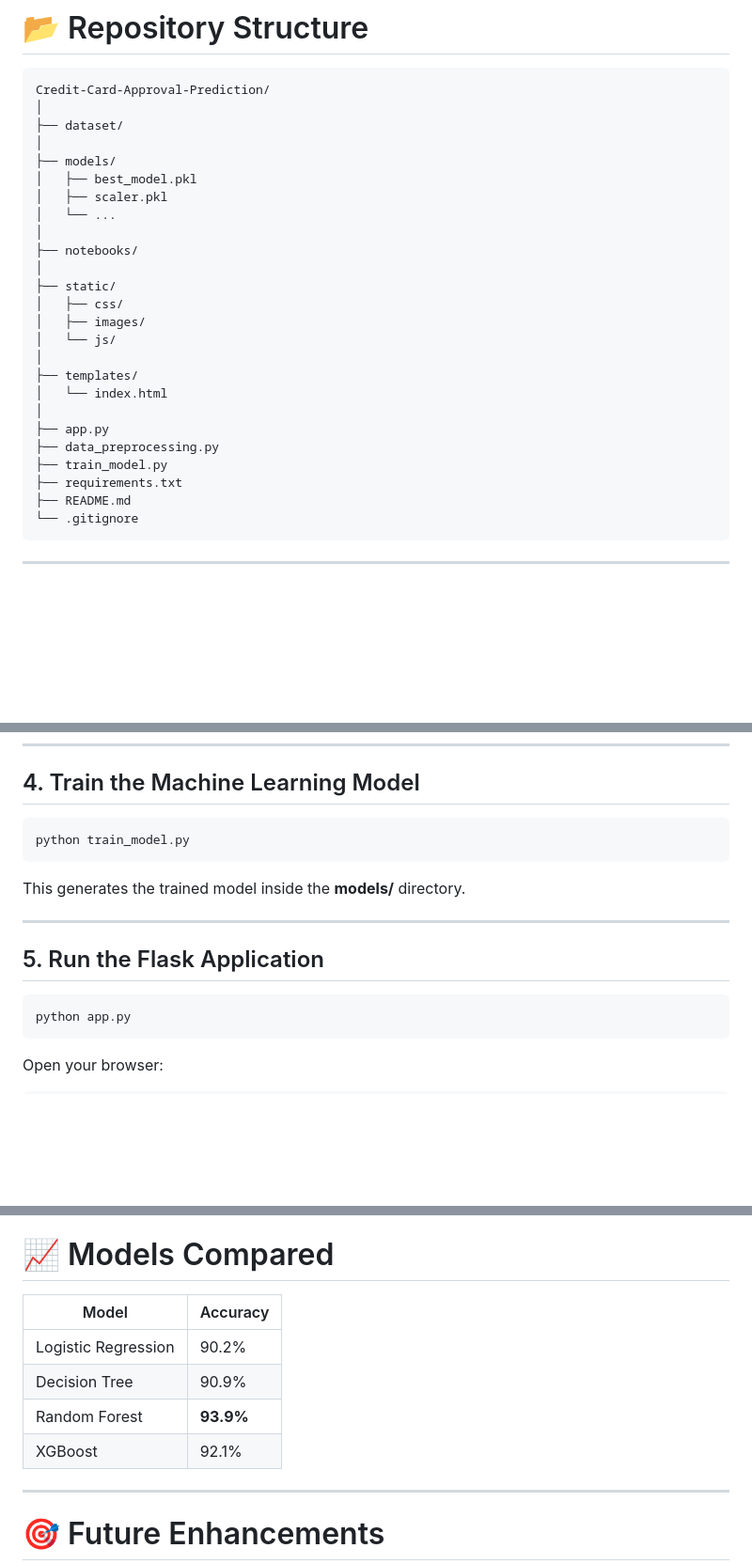
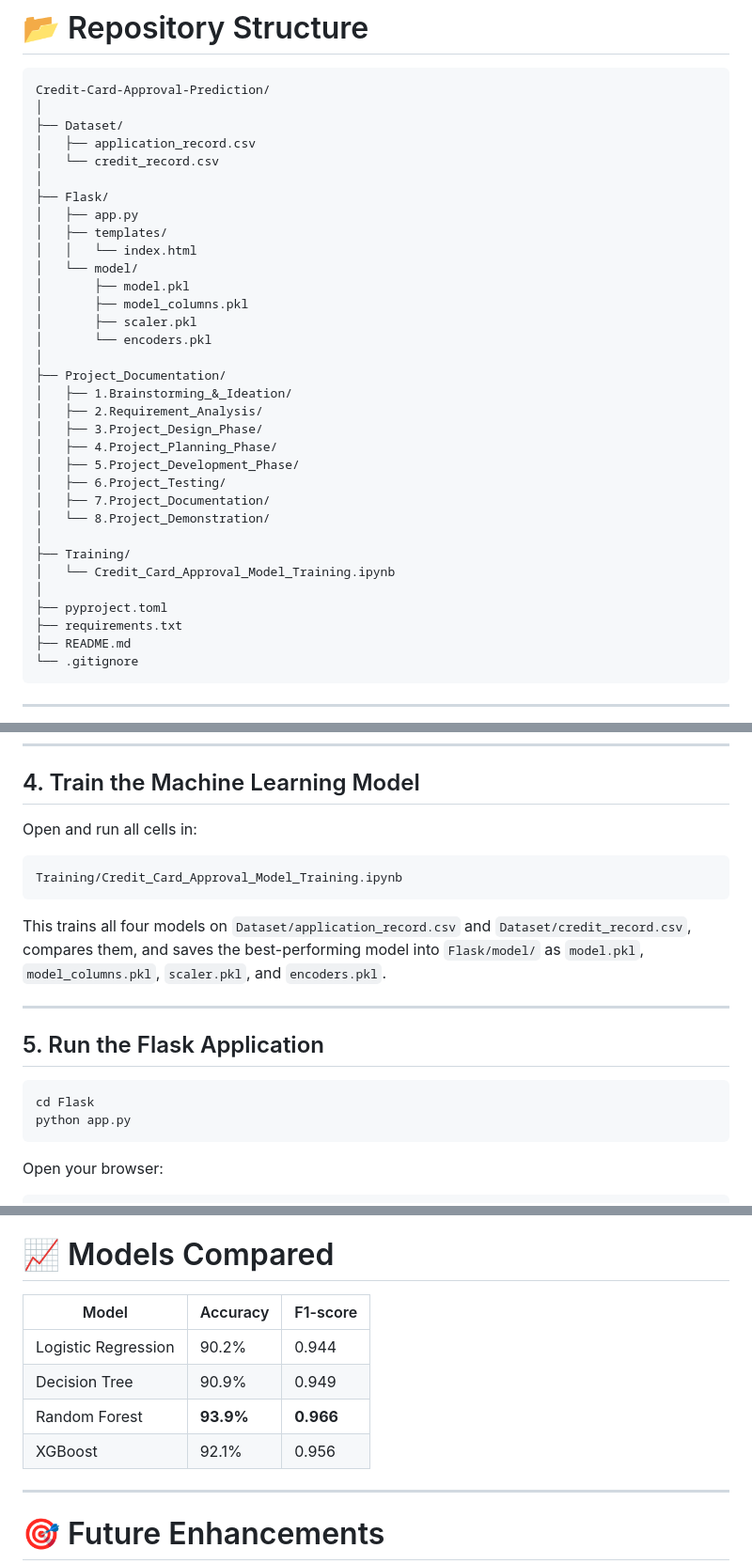
Before and after one commit to MOHANREDDY123456789/Credit-Card-Approval-Prediction, a Markdown page: README.md, 3 parts joined by grey strips. Shown at 94% size. Rendered like a GitHub page; blank space fills up the shorter version.

Commit message:
Revise README for clarity and updated structure
Updated README.md to reflect changes in directory structure, added details about the training notebook, and improved clarity in model comparison.

````diff
--- a/README.md
+++ b/README.md
@@ -22,26 +22,34 @@ https://drive.google.com/file/d/1Qk3qG3yrosbwSEixqFXPavIxflBmvkVM/view?usp=shari
 ```text
 Credit-Card-Approval-Prediction/
 │
-├── dataset/
+├── Dataset/
+│   ├── application_record.csv
+│   └── credit_record.csv
 │
-├── models/
-│   ├── best_model.pkl
-│   ├── scaler.pkl
-│   └── ...
+├── Flask/
+│   ├── app.py
+│   ├── templates/
+│   │   └── index.html
+│   └── model/
+│       ├── model.pkl
+│       ├── model_columns.pkl
+│       ├── scaler.pkl
+│       └── encoders.pkl
 │
-├── notebooks/
+├── Project_Documentation/
+│   ├── 1.Brainstorming_&_Ideation/
+│   ├── 2.Requirement_Analysis/
+│   ├── 3.Project_Design_Phase/
+│   ├── 4.Project_Planning_Phase/
+│   ├── 5.Project_Development_Phase/
+│   ├── 6.Project_Testing/
+│   ├── 7.Project_Documentation/
+│   └── 8.Project_Demonstration/
 │
-├── static/
-│   ├── css/
-│   ├── images/
-│   └── js/
+├── Training/
+│   └── Credit_Card_Approval_Model_Training.ipynb
 │
-├── templates/
-│   └── index.html
-│
-├── app.py
-├── data_preprocessing.py
-├── train_model.py
+├── pyproject.toml
 ├── requirements.txt
 ├── README.md
 └── .gitignore
@@ -91,17 +99,20 @@ pip install -r requirements.txt
 
 ## 4. Train the Machine Learning Model
 
-```bash
-python train_model.py
+Open and run all cells in:
+
+```text
+Training/Credit_Card_Approval_Model_Training.ipynb
 ```
 
-This generates the trained model inside the **models/** directory.
+This trains all four models on `Dataset/application_record.csv` and `Dataset/credit_record.csv`, compares them, and saves the best-performing model into `Flask/model/` as `model.pkl`, `model_columns.pkl`, `scaler.pkl`, and `encoders.pkl`.
 
 ---
 
 ## 5. Run the Flask Application
 
 ```bash
+cd Flask
 python app.py
 ```
 
@@ -198,12 +209,12 @@ The best-performing model is automatically selected and saved for deployment.
 
 # 📈 Models Compared
 
-| Model | Accuracy |
-|--------|----------|
-| Logistic Regression | 90.2% |
-| Decision Tree | 90.9% |
-| Random Forest | **93.9%** |
-| XGBoost | 92.1% |
+| Model | Accuracy | F1-score |
+|--------|----------|---------|
+| Logistic Regression | 90.2% | 0.944 |
+| Decision Tree | 90.9% | 0.949 |
+| Random Forest | **93.9%** | **0.966** |
+| XGBoost | 92.1% | 0.956 |
 
 ---
 
````
Also changed, not shown: other parts of README.md (+1 -1 lines).
